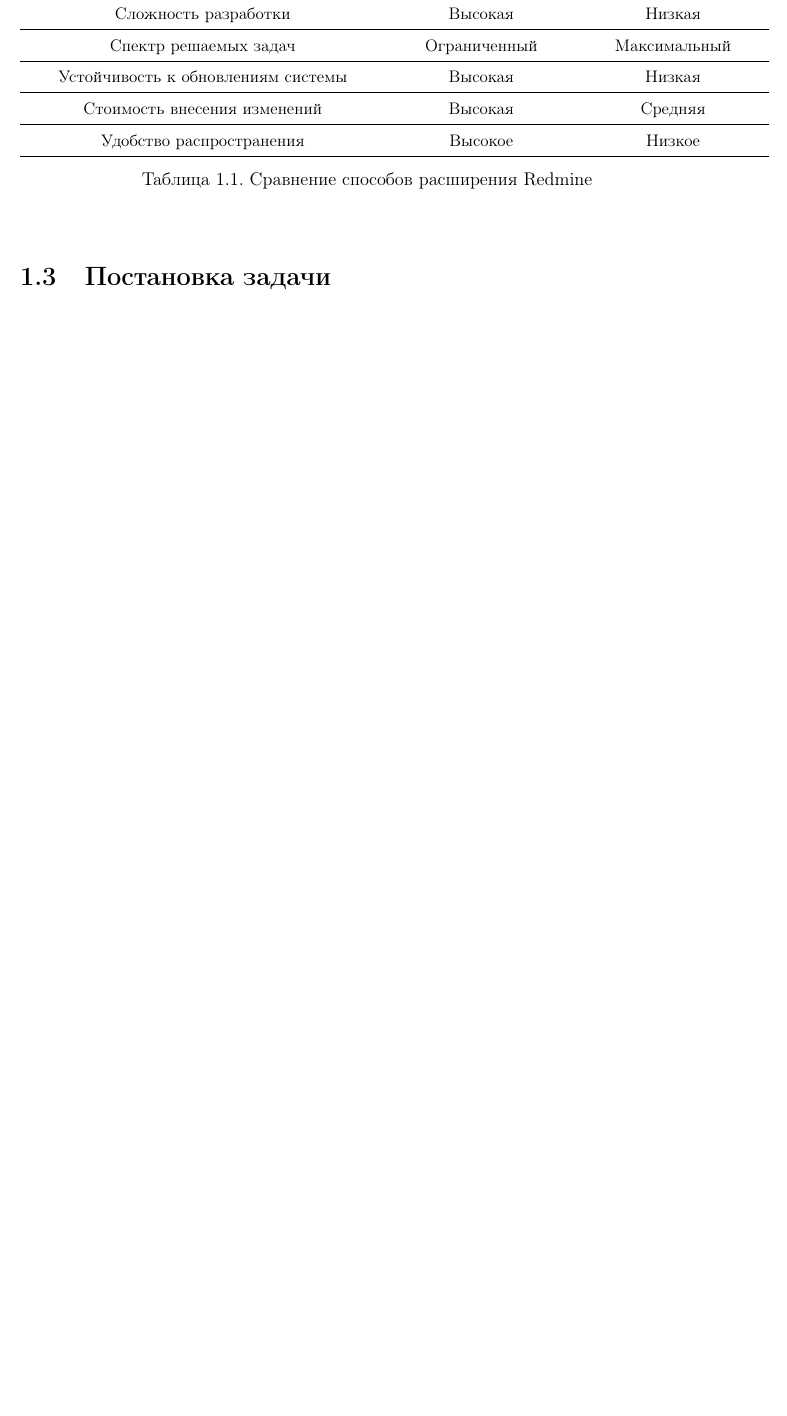
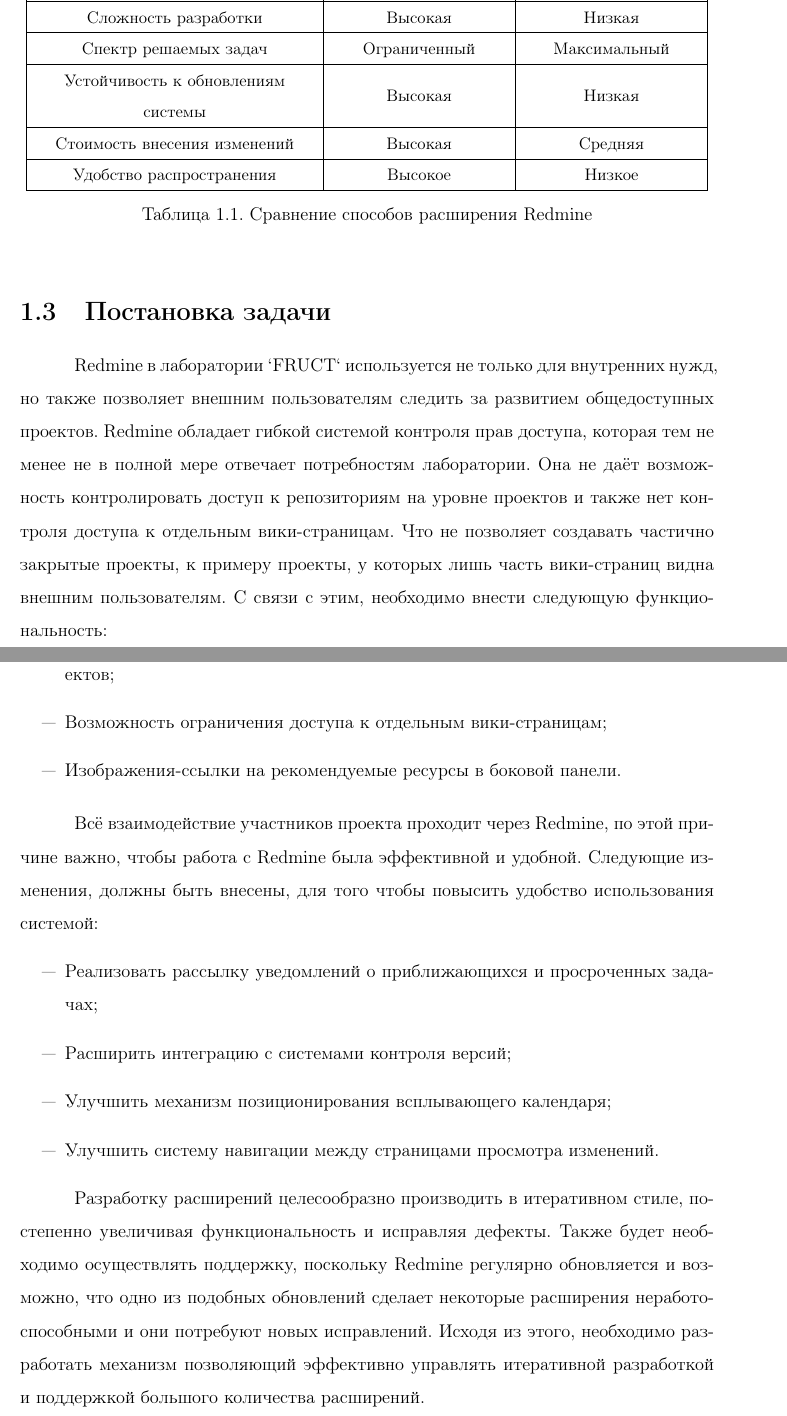
Before and after one commit to f0y/university-papers, a LaTeX thesis (diploma.tex, which reads chapter1.tex): part of page 10 of 14 before the commit and two parts of pages 10 and 11 of 15 after it, the two joined at a grey line, cut so that both start at the same text, the shorter picture padded with empty space. Compiled offline with pdfLaTeX.

Commit message:
Постановка

```diff
--- a/chapter1.tex
+++ b/chapter1.tex
@@ -182,5 +182,38 @@ Redmine обладает следующими возможностями:
 
 
 \section{Постановка задачи}
-% (аспекты: функционал, обеспечение возможности поддержки, возврат наработок
-% сообществу)
+Redmine в лаборатории `FRUCT` используется не только для внутренних нужд, но
+также позволяет внешним пользователям следить за развитием общедоступных
+проектов. Redmine обладает гибкой системой контроля прав доступа, которая тем
+не менее не в полной мере отвечает потребностям лаборатории. Она не даёт
+возможность контролировать доступ к репозиториям на уровне проектов и также нет
+контроля доступа к отдельным вики-страницам. Что не позволяет создавать
+частично закрытые проекты, к примеру проекты, у которых лишь часть вики-страниц
+видна внешним пользователям. С связи с этим, необходимо внести следующую
+функциональность:
+
+\begin{itemize}
+  \item Возможность ограничения доступа к репозиториям на уровне отдельных
+  проектов;
+  \item Возможность ограничения доступа к отдельным вики-страницам;
+  \item Изображения-ссылки на рекомендуемые ресурсы в боковой панели.
+\end{itemize}
+
+Всё взаимодействие участников проекта проходит через Redmine, по этой причине
+важно, чтобы работа с Redmine была эффективной и удобной. Следующие изменения,
+должны быть внесены, для того чтобы повысить удобство использования системой:
+\begin{itemize}
+  \item Реализовать рассылку уведомлений о приближающихся и просроченных
+  задачах;
+  \item Расширить интеграцию с системами контроля версий;
+  \item Улучшить механизм позиционирования всплывающего календаря;
+  \item Улучшить систему навигации между страницами просмотра изменений.
+\end{itemize}
+
+Разработку расширений целесообразно производить в итеративном стиле, постепенно
+увеличивая функциональность и исправляя дефекты. Также будет необходимо
+осуществлять поддержку, поскольку Redmine регулярно обновляется и возможно,
+что одно из подобных обновлений сделает некоторые расширения
+неработоспособными и они потребуют новых исправлений. Исходя из этого,
+необходимо разработать механизм позволяющий эффективно управлять
+итеративной разработкой и поддержкой большого количества расширений.
```
Also changed, not shown: chapter1.tex (21 more changed lines).
